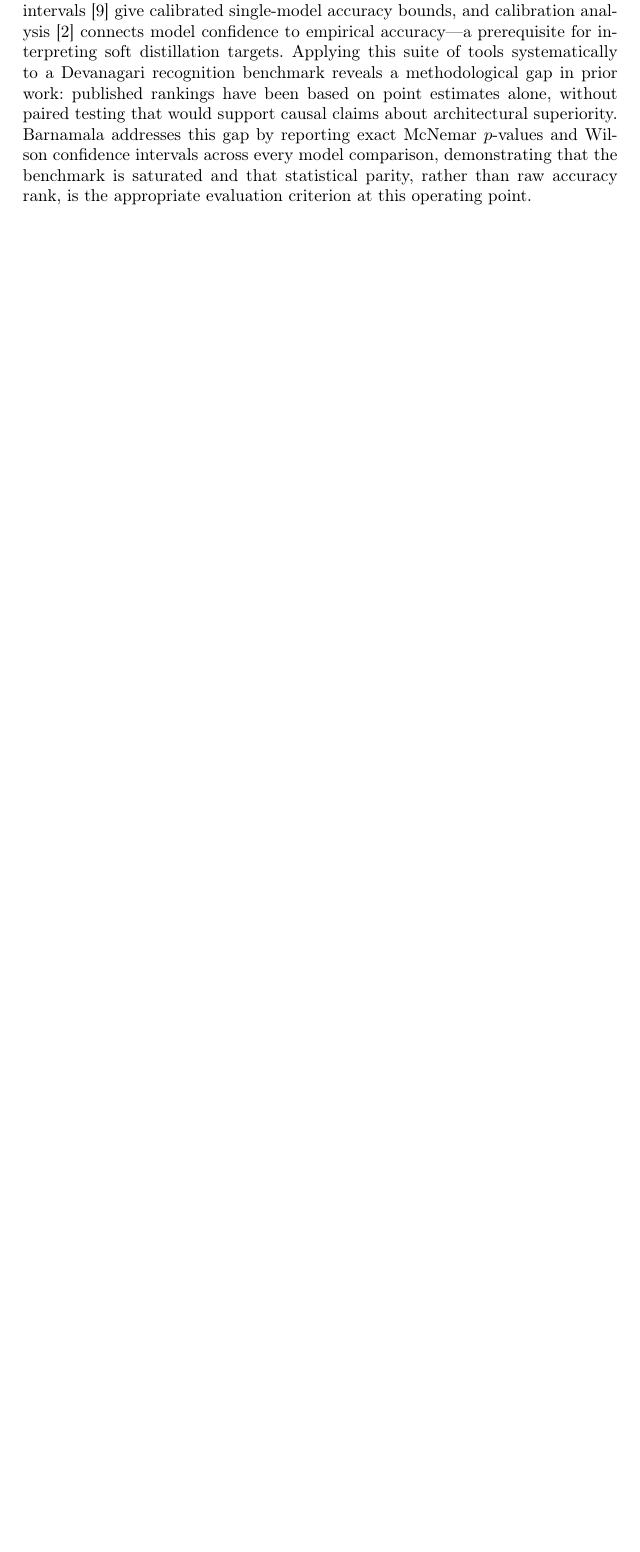
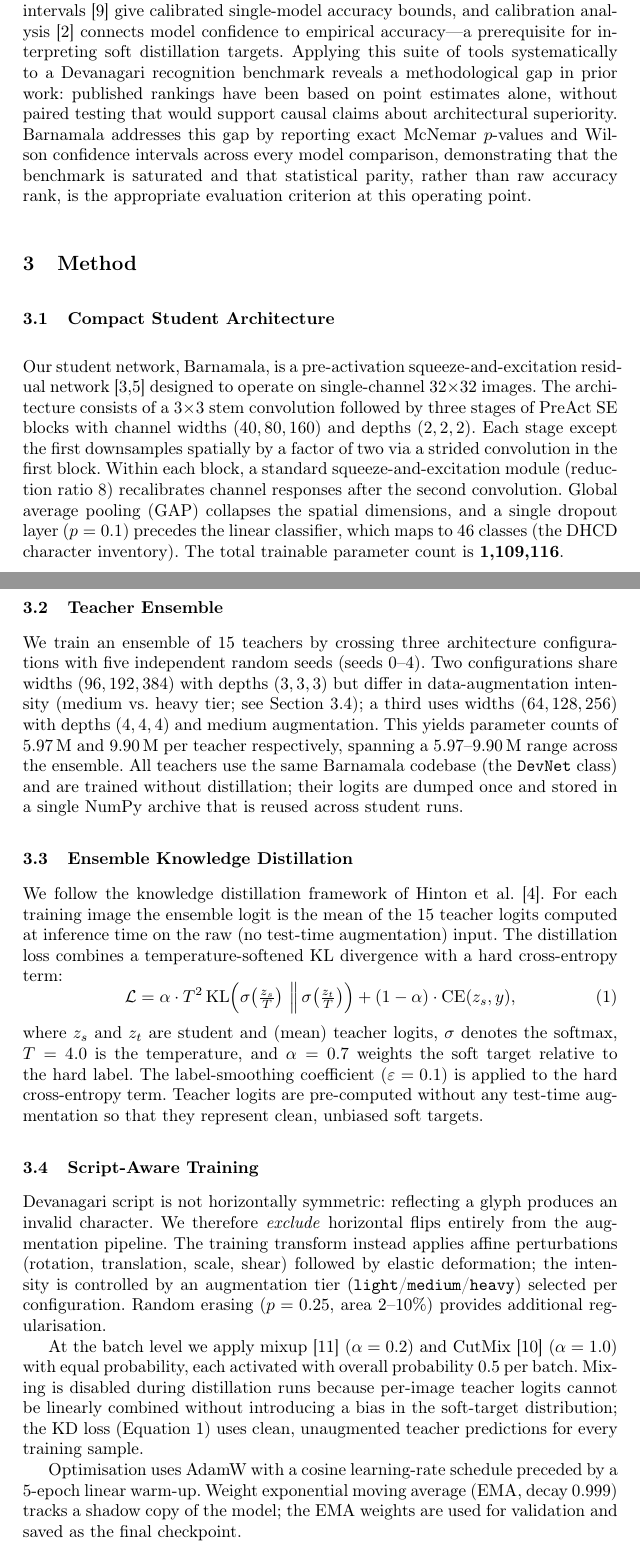
Before and after one commit to Ampixa/barnamala, a LaTeX paper (paper/main-arxiv.tex, which reads paper/sections/03-method.tex): part of page 3 of 4 before the commit and two parts of pages 3 and 4 of 6 after it, the two joined at a grey line, cut so that both start at the same text, the shorter picture padded with empty space. Compiled offline with pdfLaTeX.

Commit message:
docs: method section

```diff
--- a/paper/sections/03-method.tex
+++ b/paper/sections/03-method.tex
@@ -1 +1,15 @@
-% method — filled in Task 6
+\section{Method}
+
+\subsection{Compact Student Architecture}
+
+Our student network, \modelname{}, is a pre-activation squeeze-and-excitation
+residual network~\cite{he2016identity,hu2018senet} designed to operate on
+single-channel $32{\times}32$ images.  The architecture consists of a $3{\times}3$
+stem convolution followed by three stages of PreAct SE blocks with channel widths
+$(40, 80, 160)$ and depths $(2, 2, 2)$.  Each stage except the first downsamples
+spatially by a factor of two via a strided convolution in the first block.  Within
+each block, a standard squeeze-and-excitation module (reduction ratio 8) recalibrates
+channel responses after the second convolution.  Global average pooling (GAP)
+collapses the spatial dimensions, and a single dropout layer ($p = 0.1$) precedes
+the linear classifier, which maps to 46 classes (the DHCD character inventory).
+The total trainable parameter count is \textbf{1,109,116}.
@@ -1,0 +22,66 @@
+    (widths 40/80/160, depths 2/2/2) $\to$ GAP $\to$ Dropout(0.1) $\to$ FC(46).
+    Squeeze-and-excitation modules are shown as \textbf{SE} blocks within each stage.
+  }
+  \label{fig:arch}
+\end{figure}
+
+\subsection{Teacher Ensemble}
+
+We train an ensemble of 15 teachers by crossing three architecture configurations
+with five independent random seeds (seeds 0--4).  Two configurations share widths
+$(96, 192, 384)$ with depths $(3, 3, 3)$ but differ in data-augmentation
+intensity (medium vs.\ heavy tier; see Section~\ref{sec:training}); a third uses
+widths $(64, 128, 256)$ with depths $(4, 4, 4)$ and medium augmentation.
+This yields parameter counts of 5.97\,M and 9.90\,M per teacher respectively,
+spanning a 5.97--9.90\,M range across the ensemble.
+All teachers use the same \modelname{} codebase (the \texttt{DevNet} class) and
+are trained without distillation; their logits are dumped once and stored in a
+single NumPy archive that is reused across student runs.
+
+\subsection{Ensemble Knowledge Distillation}
+\label{sec:kd}
+
+We follow the knowledge distillation framework of Hinton et al.\
+\cite{hinton2015distill}.  For each training image the ensemble logit is the
+mean of the 15 teacher logits computed at inference time on the raw (no
+test-time augmentation) input.  The distillation loss combines a
+temperature-softened KL divergence with a hard cross-entropy term:
+\begin{equation}
+  \mathcal{L} = \alpha \cdot T^{2}\,
+    \mathrm{KL}\!\left(
+      \sigma\!\left(\tfrac{z_{s}}{T}\right) \,\Big\|\,
+      \sigma\!\left(\tfrac{z_{t}}{T}\right)
+    \right)
+    + (1-\alpha)\cdot\mathrm{CE}(z_{s}, y),
+  \label{eq:kdloss}
+\end{equation}
+where $z_{s}$ and $z_{t}$ are student and (mean) teacher logits, $\sigma$
+denotes the softmax, $T = 4.0$ is the temperature, and $\alpha = 0.7$ weights
+the soft target relative to the hard label.  The label-smoothing coefficient
+($\varepsilon = 0.1$) is applied to the hard cross-entropy term.
+Teacher logits are pre-computed without any test-time augmentation so that they
+represent clean, unbiased soft targets.
+
+\subsection{Script-Aware Training}
+\label{sec:training}
+
+Devanagari script is not horizontally symmetric: reflecting a glyph produces an
+invalid character.  We therefore \emph{exclude} horizontal flips entirely from
+the augmentation pipeline.  The training transform instead applies affine
+perturbations (rotation, translation, scale, shear) followed by elastic
+deformation; the intensity is controlled by an augmentation tier
+(\texttt{light}/\texttt{medium}/\texttt{heavy}) selected per configuration.
+Random erasing ($p = 0.25$, area 2--10\%) provides additional regularisation.
+
+At the batch level we apply mixup~\cite{zhang2018mixup} ($\alpha = 0.2$) and
+CutMix~\cite{yun2019cutmix} ($\alpha = 1.0$) with equal probability, each
+activated with overall probability 0.5 per batch.  Mixing is disabled during
+distillation runs because per-image teacher logits cannot be linearly combined
+without introducing a bias in the soft-target distribution; the KD loss
+(Equation~\ref{eq:kdloss}) uses clean, unaugmented teacher predictions for every
+training sample.
+
+Optimisation uses AdamW with a cosine learning-rate schedule preceded by a
+5-epoch linear warm-up.  Weight exponential moving average (EMA, decay 0.999)
+tracks a shadow copy of the model; the EMA weights are used for validation and
+saved as the final checkpoint.
```
Also changed, not shown: paper/sections/03-method.tex (22 more changed lines).
